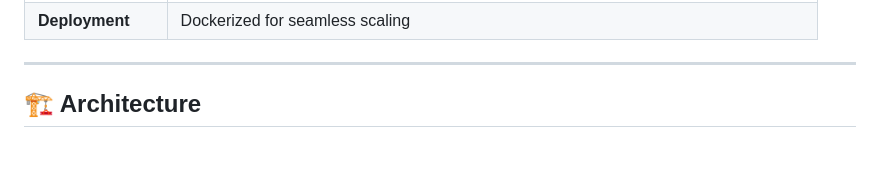
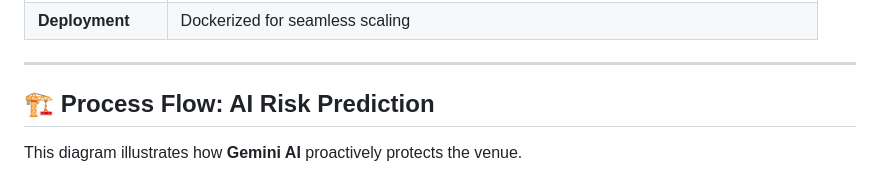
Before and after one commit to gayatridot/Smart-Venue-Navigator, a Markdown page: README.md, the part around one of its changes. Drawn GitHub-style; blank space fills up the shorter version.

Commit message:
Update README with detailed Process Flow diagram

````diff
--- a/README.md
+++ b/README.md
@@ -63,6 +63,7 @@ A centralized hub for venue managers to:
 
 ---
 
-## 🏗️ Architecture
+## 🏗️ Process Flow: AI Risk Prediction
+This diagram illustrates how **Gemini AI** proactively protects the venue.
 
 ```mermaid
````
Also changed, not shown: other parts of README.md (+17 -7 lines).
